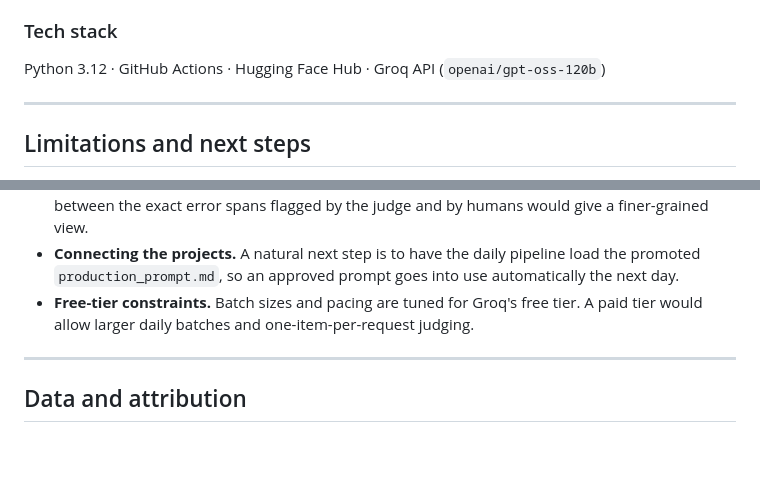
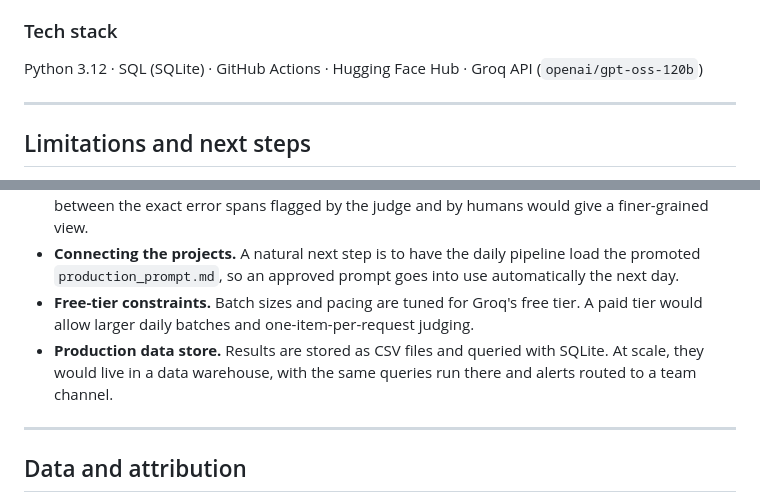
Before and after one commit to gomezclint/evaluation-test, a Markdown page: README.md, 2 parts joined by grey strips. GitHub-like rendering; blank space fills up the shorter version.

```diff
--- a/README.md
+++ b/README.md
@@ -238,7 +238,7 @@ When a rule fires, the workflow opens a GitHub issue labeled `eval-alert`, and G
 
 ### Tech stack
 
-Python 3.12 · GitHub Actions · Hugging Face Hub · Groq API (`openai/gpt-oss-120b`)
+Python 3.12 · SQL (SQLite) · GitHub Actions · Hugging Face Hub · Groq API (`openai/gpt-oss-120b`)
 
 ---
 
@@ -249,6 +249,7 @@ Python 3.12 · GitHub Actions · Hugging Face Hub · Groq API (`openai/gpt-oss-1
 - **Span-level agreement.** The daily comparison works at the translation level. Measuring overlap between the exact error spans flagged by the judge and by humans would give a finer-grained view.
 - **Connecting the projects.** A natural next step is to have the daily pipeline load the promoted `production_prompt.md`, so an approved prompt goes into use automatically the next day.
 - **Free-tier constraints.** Batch sizes and pacing are tuned for Groq's free tier. A paid tier would allow larger daily batches and one-item-per-request judging.
+- **Production data store.** Results are stored as CSV files and queried with SQLite. At scale, they would live in a data warehouse, with the same queries run there and alerts routed to a team channel.
 
 ---
 
```
